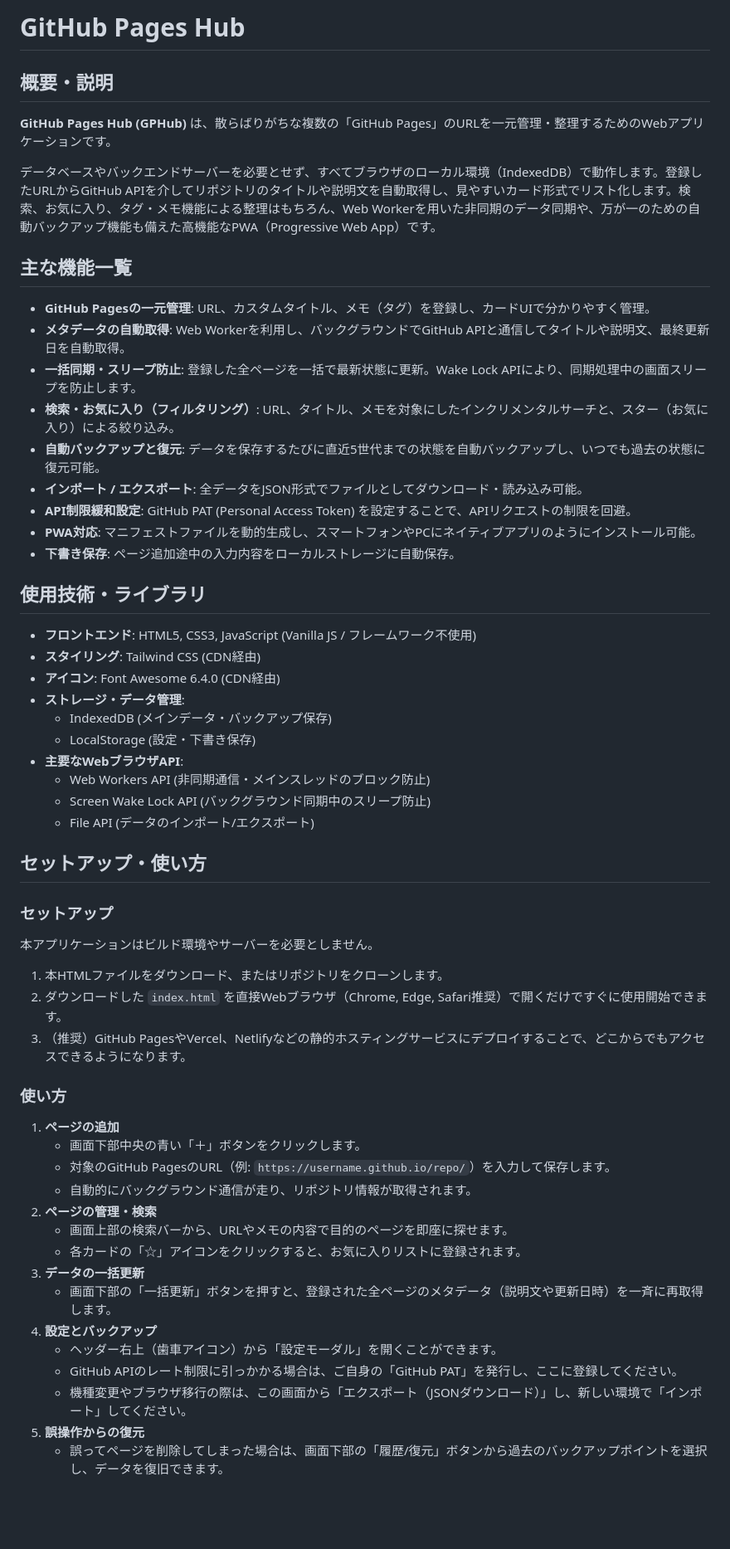
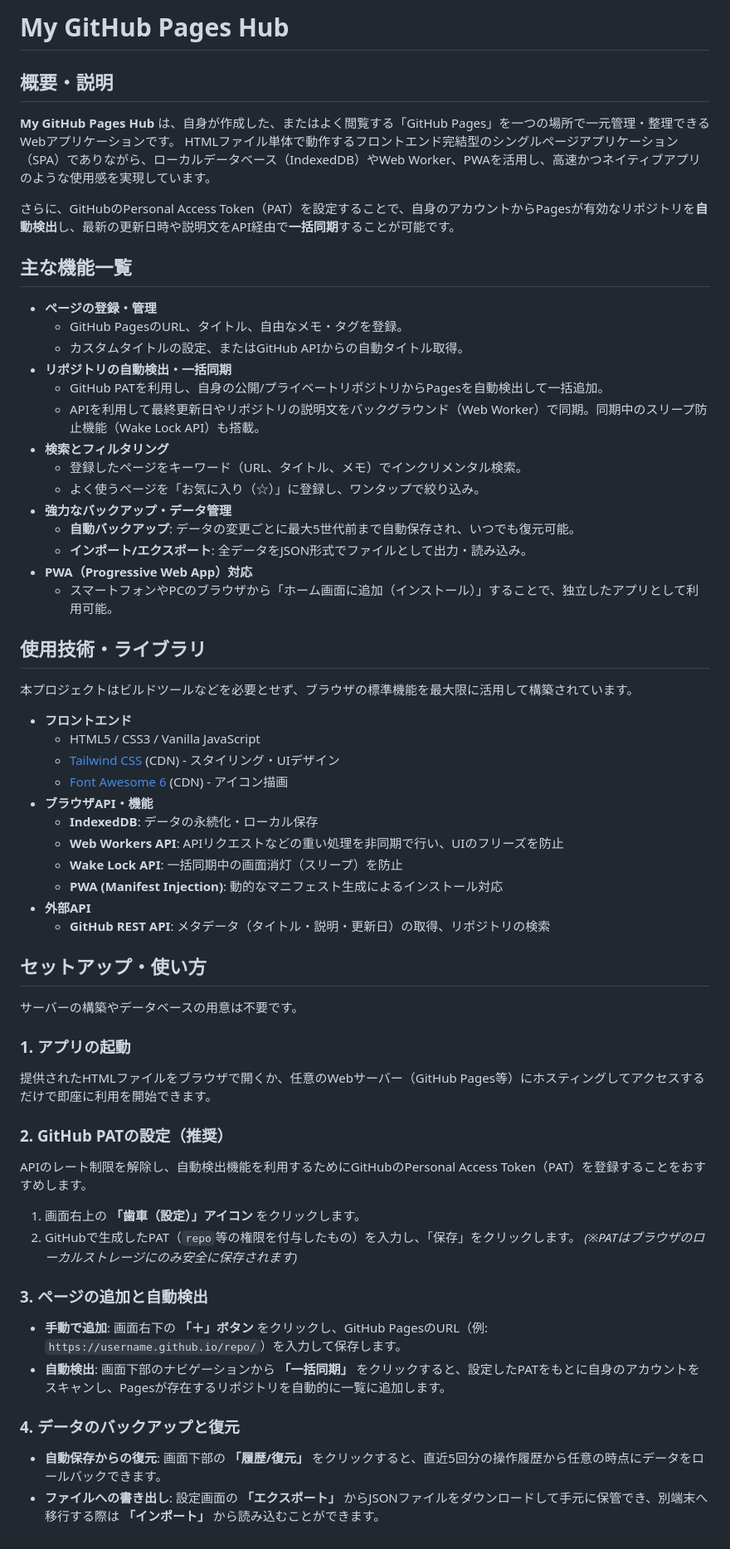
Before and after one commit to ikymbiz/app-github-pageshub, a Markdown page: README.md, the part around the change. Shown at 83% size. Rendered like a GitHub page; blank space fills up the shorter version.

Commit message:
Update README.md via AI Web Studio Pro

```diff
--- a/README.md
+++ b/README.md
@@ -1,57 +1,61 @@
-# GitHub Pages Hub
+# My GitHub Pages Hub
 
 ## 概要・説明
-**GitHub Pages Hub (GPHub)** は、散らばりがちな複数の「GitHub Pages」のURLを一元管理・整理するためのWebアプリケーションです。
+**My GitHub Pages Hub** は、自身が作成した、またはよく閲覧する「GitHub Pages」を一つの場所で一元管理・整理できるWebアプリケーションです。
+HTMLファイル単体で動作するフロントエンド完結型のシングルページアプリケーション（SPA）でありながら、ローカルデータベース（IndexedDB）やWeb Worker、PWAを活用し、高速かつネイティブアプリのような使用感を実現しています。
 
-データベースやバックエンドサーバーを必要とせず、すべてブラウザのローカル環境（IndexedDB）で動作します。登録したURLからGitHub APIを介してリポジトリのタイトルや説明文を自動取得し、見やすいカード形式でリスト化します。検索、お気に入り、タグ・メモ機能による整理はもちろん、Web Workerを用いた非同期のデータ同期や、万が一のための自動バックアップ機能も備えた高機能なPWA（Progressive Web App）です。
+さらに、GitHubのPersonal Access Token（PAT）を設定することで、自身のアカウントからPagesが有効なリポジトリを**自動検出**し、最新の更新日時や説明文をAPI経由で**一括同期**することが可能です。
 
 ## 主な機能一覧
 
-* **GitHub Pagesの一元管理**: URL、カスタムタイトル、メモ（タグ）を登録し、カードUIで分かりやすく管理。
-* **メタデータの自動取得**: Web Workerを利用し、バックグラウンドでGitHub APIと通信してタイトルや説明文、最終更新日を自動取得。
-* **一括同期・スリープ防止**: 登録した全ページを一括で最新状態に更新。Wake Lock APIにより、同期処理中の画面スリープを防止します。
-* **検索・お気に入り（フィルタリング）**: URL、タイトル、メモを対象にしたインクリメンタルサーチと、スター（お気に入り）による絞り込み。
-* **自動バックアップと復元**: データを保存するたびに直近5世代までの状態を自動バックアップし、いつでも過去の状態に復元可能。
-* **インポート / エクスポート**: 全データをJSON形式でファイルとしてダウンロード・読み込み可能。
-* **API制限緩和設定**: GitHub PAT (Personal Access Token) を設定することで、APIリクエストの制限を回避。
-* **PWA対応**: マニフェストファイルを動的生成し、スマートフォンやPCにネイティブアプリのようにインストール可能。
-* **下書き保存**: ページ追加途中の入力内容をローカルストレージに自動保存。
+- **ページの登録・管理**
+  - GitHub PagesのURL、タイトル、自由なメモ・タグを登録。
+  - カスタムタイトルの設定、またはGitHub APIからの自動タイトル取得。
+- **リポジトリの自動検出・一括同期**
+  - GitHub PATを利用し、自身の公開/プライベートリポジトリからPagesを自動検出して一括追加。
+  - APIを利用して最終更新日やリポジトリの説明文をバックグラウンド（Web Worker）で同期。同期中のスリープ防止機能（Wake Lock API）も搭載。
+- **検索とフィルタリング**
+  - 登録したページをキーワード（URL、タイトル、メモ）でインクリメンタル検索。
+  - よく使うページを「お気に入り（☆）」に登録し、ワンタップで絞り込み。
+- **強力なバックアップ・データ管理**
+  - **自動バックアップ**: データの変更ごとに最大5世代前まで自動保存され、いつでも復元可能。
+  - **インポート/エクスポート**: 全データをJSON形式でファイルとして出力・読み込み。
+- **PWA（Progressive Web App）対応**
+  - スマートフォンやPCのブラウザから「ホーム画面に追加（インストール）」することで、独立したアプリとして利用可能。
 
 ## 使用技術・ライブラリ
 
-* **フロントエンド**: HTML5, CSS3, JavaScript (Vanilla JS / フレームワーク不使用)
-* **スタイリング**: Tailwind CSS (CDN経由)
-* **アイコン**: Font Awesome 6.4.0 (CDN経由)
-* **ストレージ・データ管理**:
-  * IndexedDB (メインデータ・バックアップ保存)
-  * LocalStorage (設定・下書き保存)
-* **主要なWebブラウザAPI**:
-  * Web Workers API (非同期通信・メインスレッドのブロック防止)
-  * Screen Wake Lock API (バックグラウンド同期中のスリープ防止)
-  * File API (データのインポート/エクスポート)
+本プロジェクトはビルドツールなどを必要とせず、ブラウザの標準機能を最大限に活用して構築されています。
+
+- **フロントエンド**
+  - HTML5 / CSS3 / Vanilla JavaScript
+  - [Tailwind CSS](https://tailwindcss.com/) (CDN) - スタイリング・UIデザイン
+  - [Font Awesome 6](https://fontawesome.com/) (CDN) - アイコン描画
+- **ブラウザAPI・機能**
+  - **IndexedDB**: データの永続化・ローカル保存
+  - **Web Workers API**: APIリクエストなどの重い処理を非同期で行い、UIのフリーズを防止
+  - **Wake Lock API**: 一括同期中の画面消灯（スリープ）を防止
+  - **PWA (Manifest Injection)**: 動的なマニフェスト生成によるインストール対応
+- **外部API**
+  - **GitHub REST API**: メタデータ（タイトル・説明・更新日）の取得、リポジトリの検索
 
 ## セットアップ・使い方
 
-### セットアップ
-本アプリケーションはビルド環境やサーバーを必要としません。
-1. 本HTMLファイルをダウンロード、またはリポジトリをクローンします。
-2. ダウンロードした `index.html` を直接Webブラウザ（Chrome, Edge, Safari推奨）で開くだけですぐに使用開始できます。
-3. （推奨）GitHub PagesやVercel、Netlifyなどの静的ホスティングサービスにデプロイすることで、どこからでもアクセスできるようになります。
+サーバーの構築やデータベースの用意は不要です。
 
-### 使い方
+### 1. アプリの起動
+提供されたHTMLファイルをブラウザで開くか、任意のWebサーバー（GitHub Pages等）にホスティングしてアクセスするだけで即座に利用を開始できます。
 
-1. **ページの追加**
-   * 画面下部中央の青い「＋」ボタンをクリックします。
-   * 対象のGitHub PagesのURL（例: `https://username.github.io/repo/`）を入力して保存します。
-   * 自動的にバックグラウンド通信が走り、リポジトリ情報が取得されます。
-2. **ページの管理・検索**
-   * 画面上部の検索バーから、URLやメモの内容で目的のページを即座に探せます。
-   * 各カードの「☆」アイコンをクリックすると、お気に入りリストに登録されます。
-3. **データの一括更新**
-   * 画面下部の「一括更新」ボタンを押すと、登録された全ページのメタデータ（説明文や更新日時）を一斉に再取得します。
-4. **設定とバックアップ**
-   * ヘッダー右上（歯車アイコン）から「設定モーダル」を開くことができます。
-   * GitHub APIのレート制限に引っかかる場合は、ご自身の「GitHub PAT」を発行し、ここに登録してください。
-   * 機種変更やブラウザ移行の際は、この画面から「エクスポート（JSONダウンロード）」し、新しい環境で「インポート」してください。
-5. **誤操作からの復元**
-   * 誤ってページを削除してしまった場合は、画面下部の「履歴/復元」ボタンから過去のバックアップポイントを選択し、データを復旧できます。
+### 2. GitHub PATの設定（推奨）
+APIのレート制限を解除し、自動検出機能を利用するためにGitHubのPersonal Access Token（PAT）を登録することをおすすめします。
+1. 画面右上の **「歯車（設定）」アイコン** をクリックします。
+2. GitHubで生成したPAT（`repo`等の権限を付与したもの）を入力し、「保存」をクリックします。
+*(※PATはブラウザのローカルストレージにのみ安全に保存されます)*
+
+### 3. ページの追加と自動検出
+- **手動で追加**: 画面右下の **「＋」ボタン** をクリックし、GitHub PagesのURL（例: `https://username.github.io/repo/`）を入力して保存します。
+- **自動検出**: 画面下部のナビゲーションから **「一括同期」** をクリックすると、設定したPATをもとに自身のアカウントをスキャンし、Pagesが存在するリポジトリを自動的に一覧に追加します。
+
+### 4. データのバックアップと復元
+- **自動保存からの復元**: 画面下部の **「履歴/復元」** をクリックすると、直近5回分の操作履歴から任意の時点にデータをロールバックできます。
+- **ファイルへの書き出し**: 設定画面の **「エクスポート」** からJSONファイルをダウンロードして手元に保管でき、別端末へ移行する際は **「インポート」** から読み込むことができます。
```
